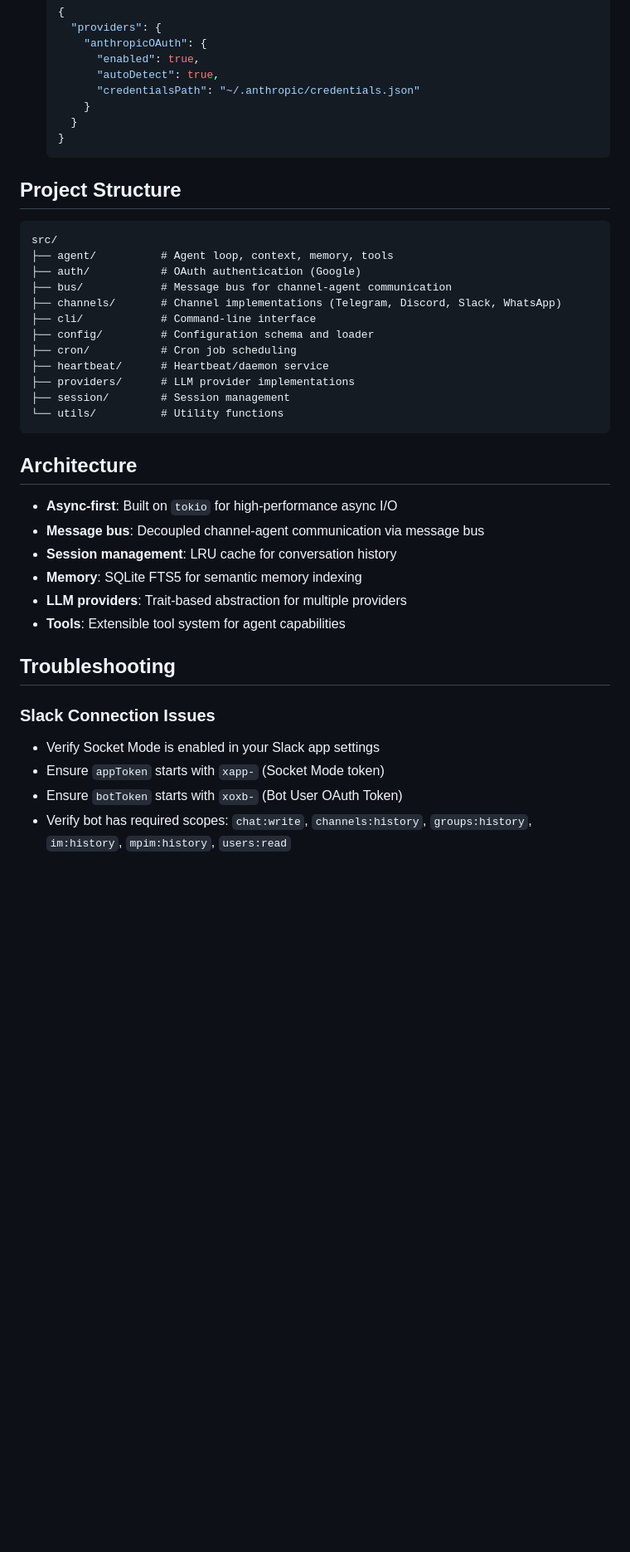
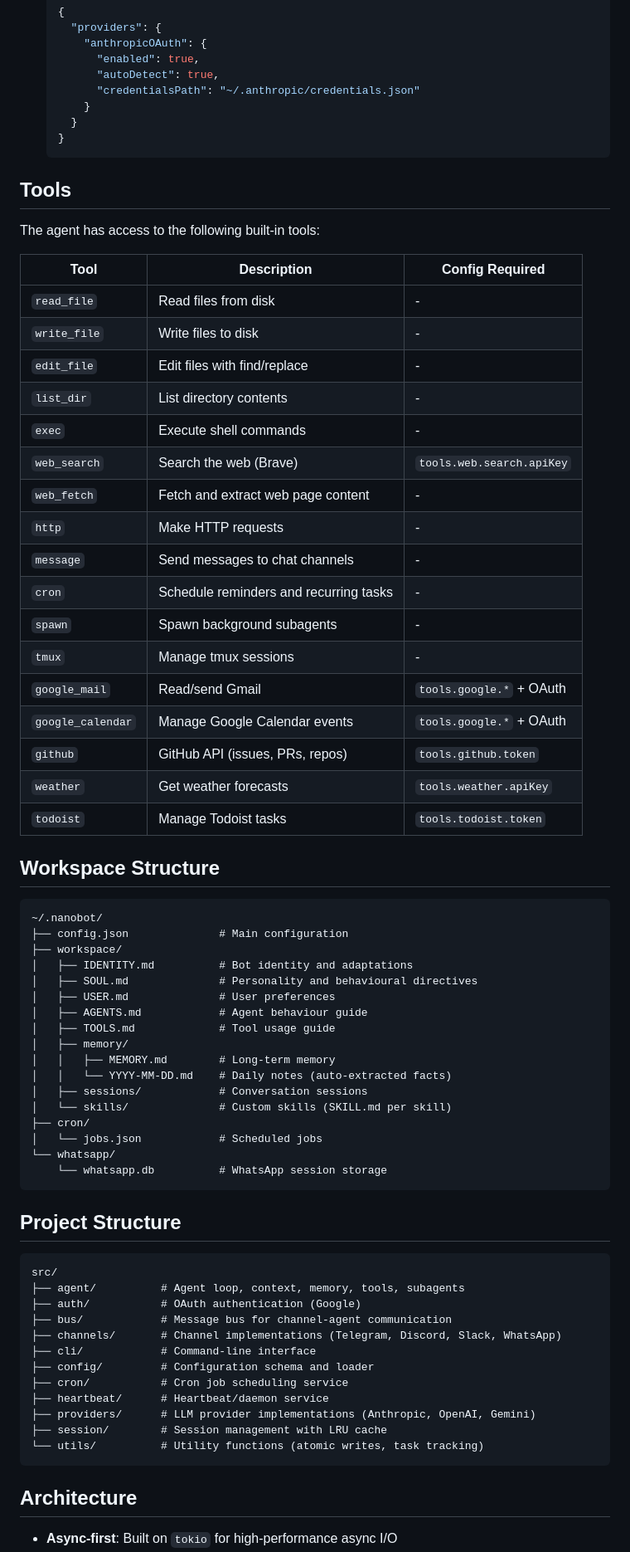
Before and after one commit to oxicrab/oxicrab, a Markdown page: README.md, the part around one of its changes. Shown at 83% size. Rendered like a GitHub page; blank space fills up the shorter version.

````diff
--- a/README.md
+++ b/README.md
@@ -263,38 +339,69 @@ For OAuth models, you need to:
    }
    ```
 
+## Tools
+
+The agent has access to the following built-in tools:
+
+| Tool | Description | Config Required |
+|------|-------------|-----------------|
+| `read_file` | Read files from disk | - |
+| `write_file` | Write files to disk | - |
+| `edit_file` | Edit files with find/replace | - |
+| `list_dir` | List directory contents | - |
+| `exec` | Execute shell commands | - |
+| `web_search` | Search the web (Brave) | `tools.web.search.apiKey` |
+| `web_fetch` | Fetch and extract web page content | - |
+| `http` | Make HTTP requests | - |
+| `message` | Send messages to chat channels | - |
+| `cron` | Schedule reminders and recurring tasks | - |
+| `spawn` | Spawn background subagents | - |
+| `tmux` | Manage tmux sessions | - |
+| `google_mail` | Read/send Gmail | `tools.google.*` + OAuth |
+| `google_calendar` | Manage Google Calendar events | `tools.google.*` + OAuth |
+| `github` | GitHub API (issues, PRs, repos) | `tools.github.token` |
+| `weather` | Get weather forecasts | `tools.weather.apiKey` |
+| `todoist` | Manage Todoist tasks | `tools.todoist.token` |
+
+## Workspace Structure
+
+```
+~/.nanobot/
+├── config.json              # Main configuration
+├── workspace/
+│   ├── IDENTITY.md          # Bot identity and adaptations
+│   ├── SOUL.md              # Personality and behavioural directives
+│   ├── USER.md              # User preferences
+│   ├── AGENTS.md            # Agent behaviour guide
+│   ├── TOOLS.md             # Tool usage guide
+│   ├── memory/
+│   │   ├── MEMORY.md        # Long-term memory
+│   │   └── YYYY-MM-DD.md    # Daily notes (auto-extracted facts)
+│   ├── sessions/            # Conversation sessions
+│   └── skills/              # Custom skills (SKILL.md per skill)
+├── cron/
+│   └── jobs.json            # Scheduled jobs
+└── whatsapp/
+    └── whatsapp.db          # WhatsApp session storage
+```
+
 ## Project Structure
 
 ```
 src/
-├── agent/          # Agent loop, context, memory, tools
+├── agent/          # Agent loop, context, memory, tools, subagents
 ├── auth/           # OAuth authentication (Google)
 ├── bus/            # Message bus for channel-agent communication
 ├── channels/       # Channel implementations (Telegram, Discord, Slack, WhatsApp)
 ├── cli/            # Command-line interface
 ├── config/         # Configuration schema and loader
-├── cron/           # Cron job scheduling
+├── cron/           # Cron job scheduling service
 ├── heartbeat/      # Heartbeat/daemon service
-├── providers/      # LLM provider implementations
-├── session/        # Session management
-└── utils/          # Utility functions
+├── providers/      # LLM provider implementations (Anthropic, OpenAI, Gemini)
+├── session/        # Session management with LRU cache
+└── utils/          # Utility functions (atomic writes, task tracking)
 ```
 
 ## Architecture
 
 - **Async-first**: Built on `tokio` for high-performance async I/O
-- **Message bus**: Decoupled channel-agent communication via message bus
-- **Session management**: LRU cache for conversation history
-- **Memory**: SQLite FTS5 for semantic memory indexing
-- **LLM providers**: Trait-based abstraction for multiple providers
-- **Tools**: Extensible tool system for agent capabilities
-
-## Troubleshooting
-
-### Slack Connection Issues
-
-- Verify Socket Mode is enabled in your Slack app settings
-- Ensure `appToken` starts with `xapp-` (Socket Mode token)
-- Ensure `botToken` starts with `xoxb-` (Bot User OAuth Token)
-- Verify bot has required scopes: `chat:write`, `channels:history`, `groups:history`, `im:history`, `mpim:history`, `users:read`
-
````
Also changed, not shown: other parts of README.md (+102 -50 lines).
